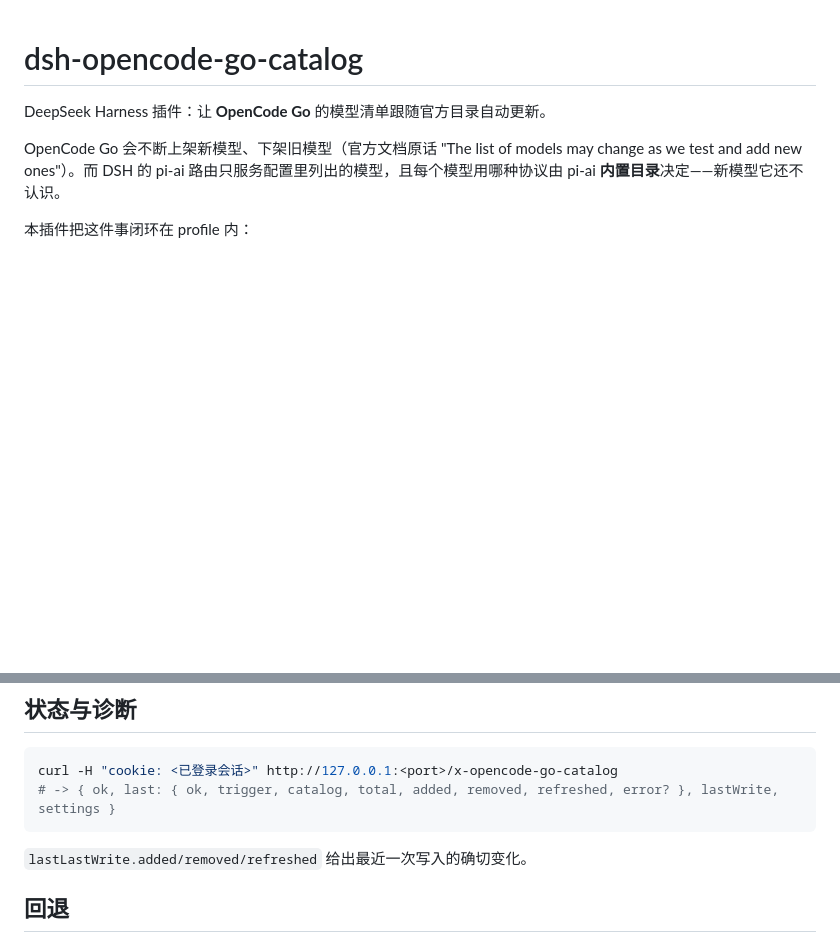
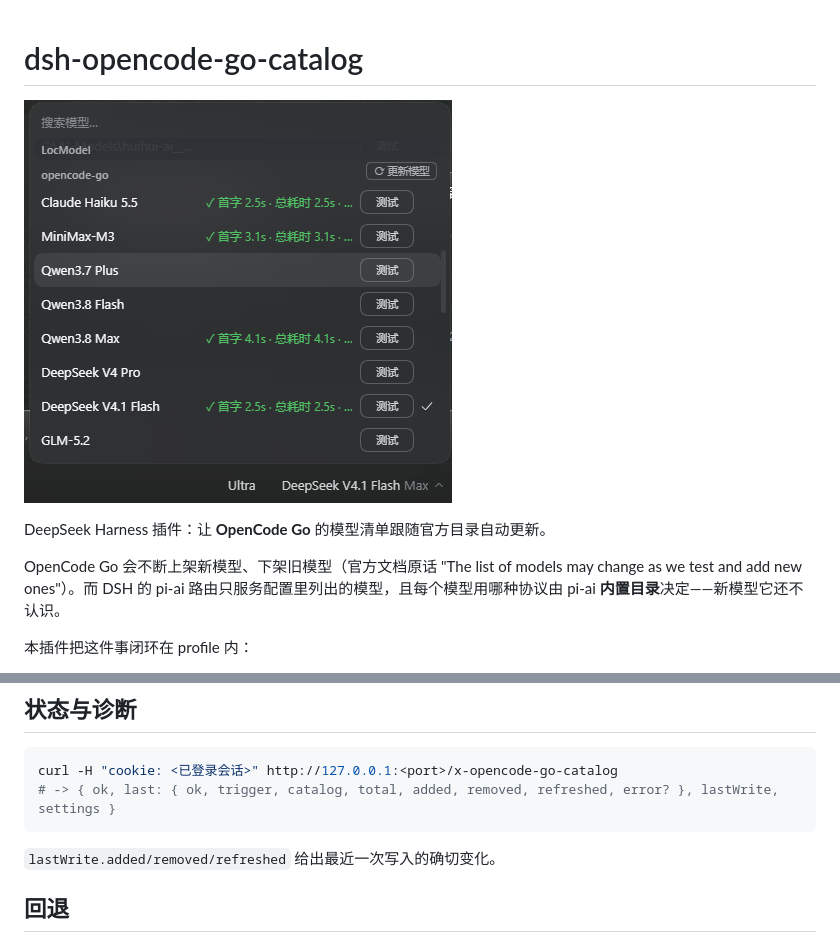
Before and after one commit to s17765152890-gif/dsh-opencode-go-catalog, a Markdown page: README.md, 2 parts joined by grey strips. Rendered like a GitHub page; pictures changed too: assets/hero.png (added); blank space fills up the shorter version.

Commit message:
docs: add hero screenshot

````diff
--- a/README.md
+++ b/README.md
@@ -1,4 +1,6 @@
 # dsh-opencode-go-catalog
+
+![OpenCode Go 单一分组，组头右侧「⟳ 更新模型」按钮](assets/hero.png)
 
 DeepSeek Harness 插件：让 **OpenCode Go** 的模型清单跟随官方目录自动更新。
 
@@ -64,7 +66,7 @@ curl -H "cookie: <已登录会话>" http://127.0.0.1:<port>/x-opencode-go-catalo
 # -> { ok, last: { ok, trigger, catalog, total, added, removed, refreshed, error? }, lastWrite, settings }
 ```
 
-`lastLastWrite.added/removed/refreshed` 给出最近一次写入的确切变化。
+`lastWrite.added/removed/refreshed` 给出最近一次写入的确切变化。
 
 ## 回退
 
````
